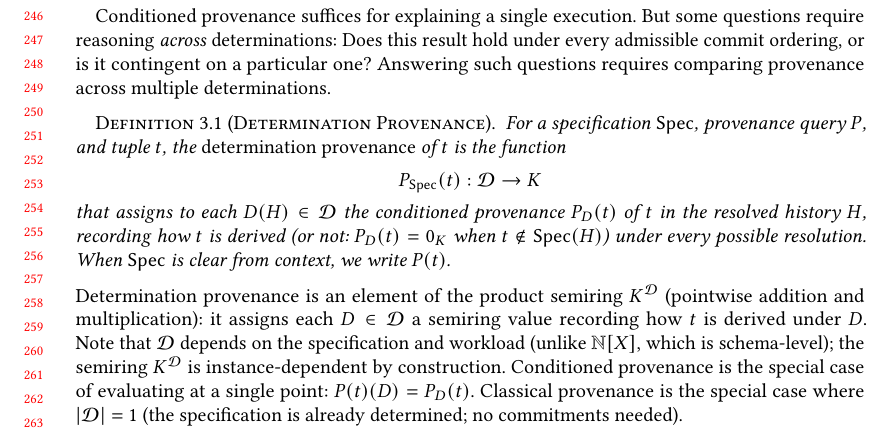
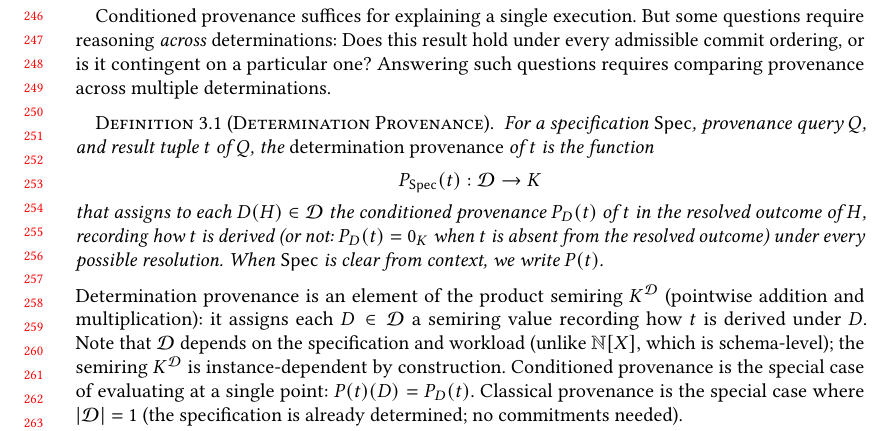
Before and after one commit to jhellerstein/provenance, a LaTeX paper (main.tex): part of page 6 of 37, cut so that both start at the same text. Compiled offline with pdfLaTeX.

Commit message:
Definition 3.1: clarify 'provenance query Q' and 'result tuple of Q'; use 'resolved outcome' not Spec(H) membership

```diff
--- a/main.tex
+++ b/main.tex
@@ -537,15 +537,16 @@ determinations.
 
 \begin{definition}[Determination Provenance]
   \label{def:det-provenance}
-  For a specification $\Spec$, provenance query $P$, and tuple $t$, the
-  \emph{determination provenance} of $t$ is the function
+  For a specification $\Spec$, provenance query $Q$, and result tuple
+  $t$ of $Q$, the \emph{determination provenance} of $t$ is the
+  function
   \[
     P_{\Spec}(t) : \mathcal{D} \to K
   \]
   that assigns to each $D(H) \in \mathcal{D}$ the conditioned
-  provenance $P_D(t)$ of $t$ in the resolved history $H$, recording
-  how $t$ is derived (or not: $P_D(t) = 0_K$ when $t \notin \Spec(H)$)
-  under every possible resolution.
+  provenance $P_D(t)$ of $t$ in the resolved outcome of $H$, recording
+  how $t$ is derived (or not: $P_D(t) = 0_K$ when $t$ is absent from
+  the resolved outcome) under every possible resolution.
   When $\Spec$ is clear from context, we write $P(t)$.
 \end{definition}
 
```
